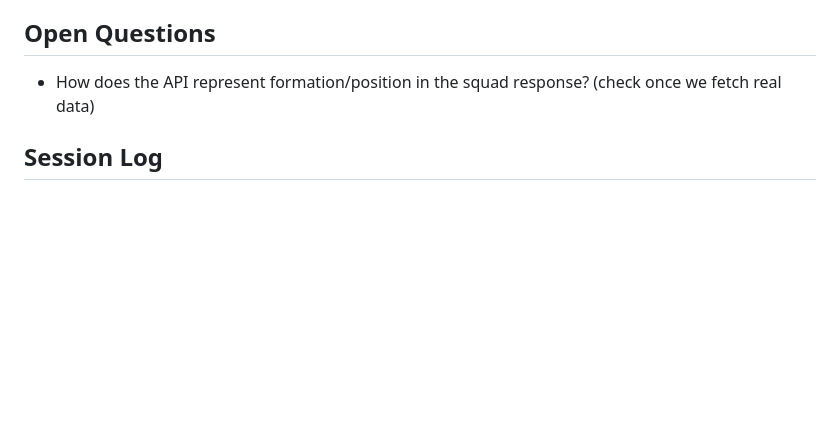
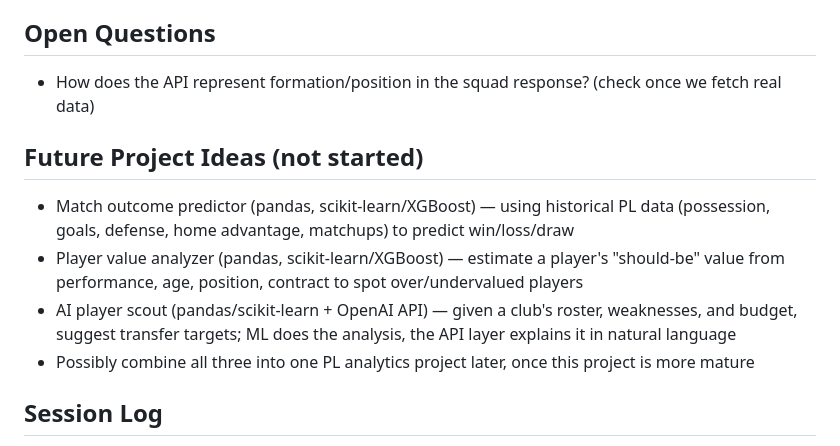
Before and after one commit to AlphaBet2025/football-app, a Markdown page: README.md, the part around the change. Rendered like a GitHub page; blank space fills up the shorter version.

Commit message:
Add future project ideas section to README

```diff
--- a/README.md
+++ b/README.md
@@ -70,6 +70,13 @@ A Python project that pulls real football data (squads, fixtures, odds) to:
 
 - How does the API represent formation/position in the squad response? (check once we fetch real data)
 
+## Future Project Ideas (not started)
+
+- Match outcome predictor (pandas, scikit-learn/XGBoost) — using historical PL data (possession, goals, defense, home advantage, matchups) to predict win/loss/draw
+- Player value analyzer (pandas, scikit-learn/XGBoost) — estimate a player's "should-be" value from performance, age, position, contract to spot over/undervalued players
+- AI player scout (pandas/scikit-learn + OpenAI API) — given a club's roster, weaknesses, and budget, suggest transfer targets; ML does the analysis, the API layer explains it in natural language
+- Possibly combine all three into one PL analytics project later, once this project is more mature
+
 ## Session Log
 
 Paste a short summary here at the end of each working session (what got done, what's next). If you ever start a fresh AI chat with no memory of this project, paste this whole README back to it first — that's enough context to pick up right where you left off.
```
